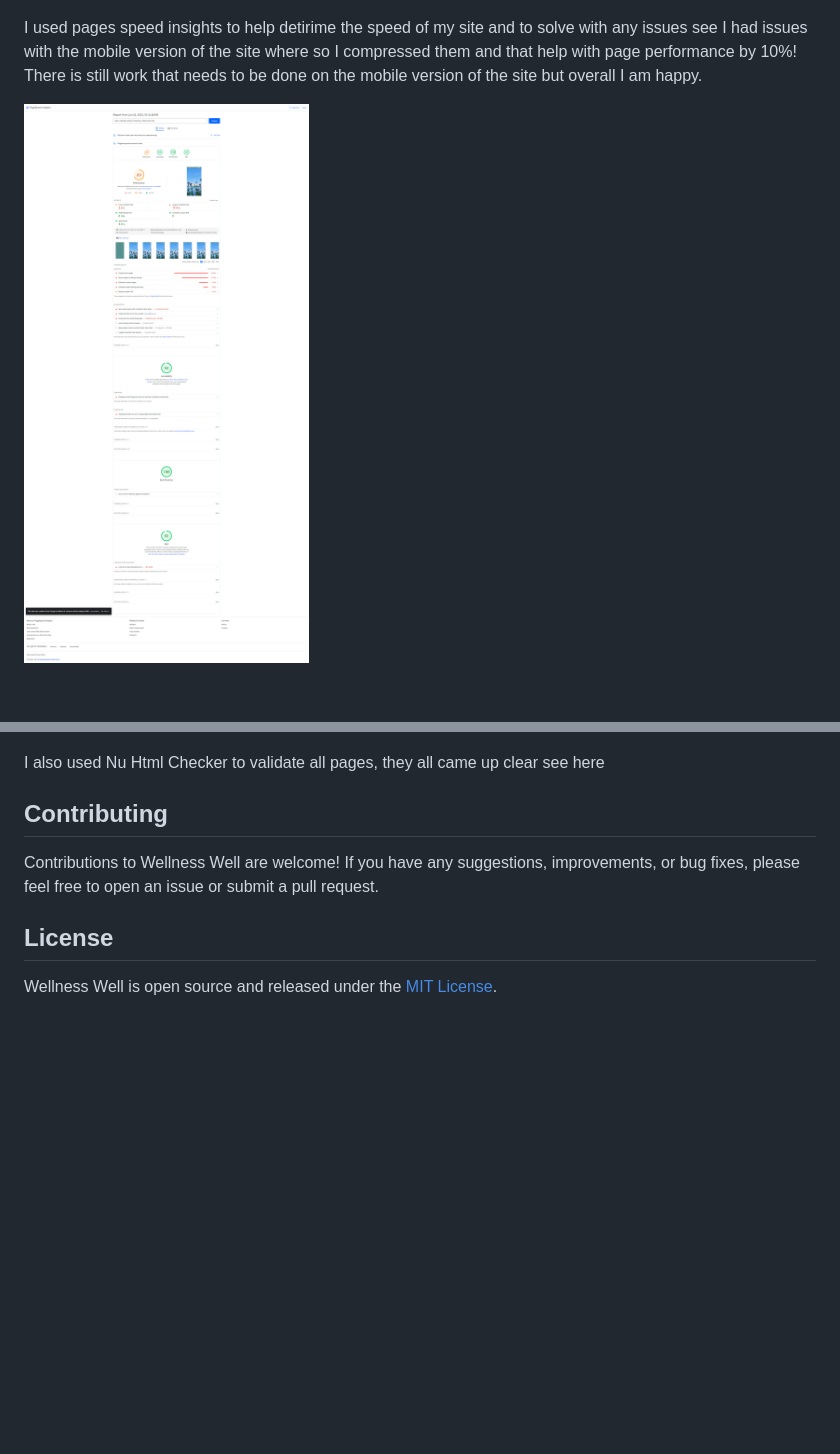
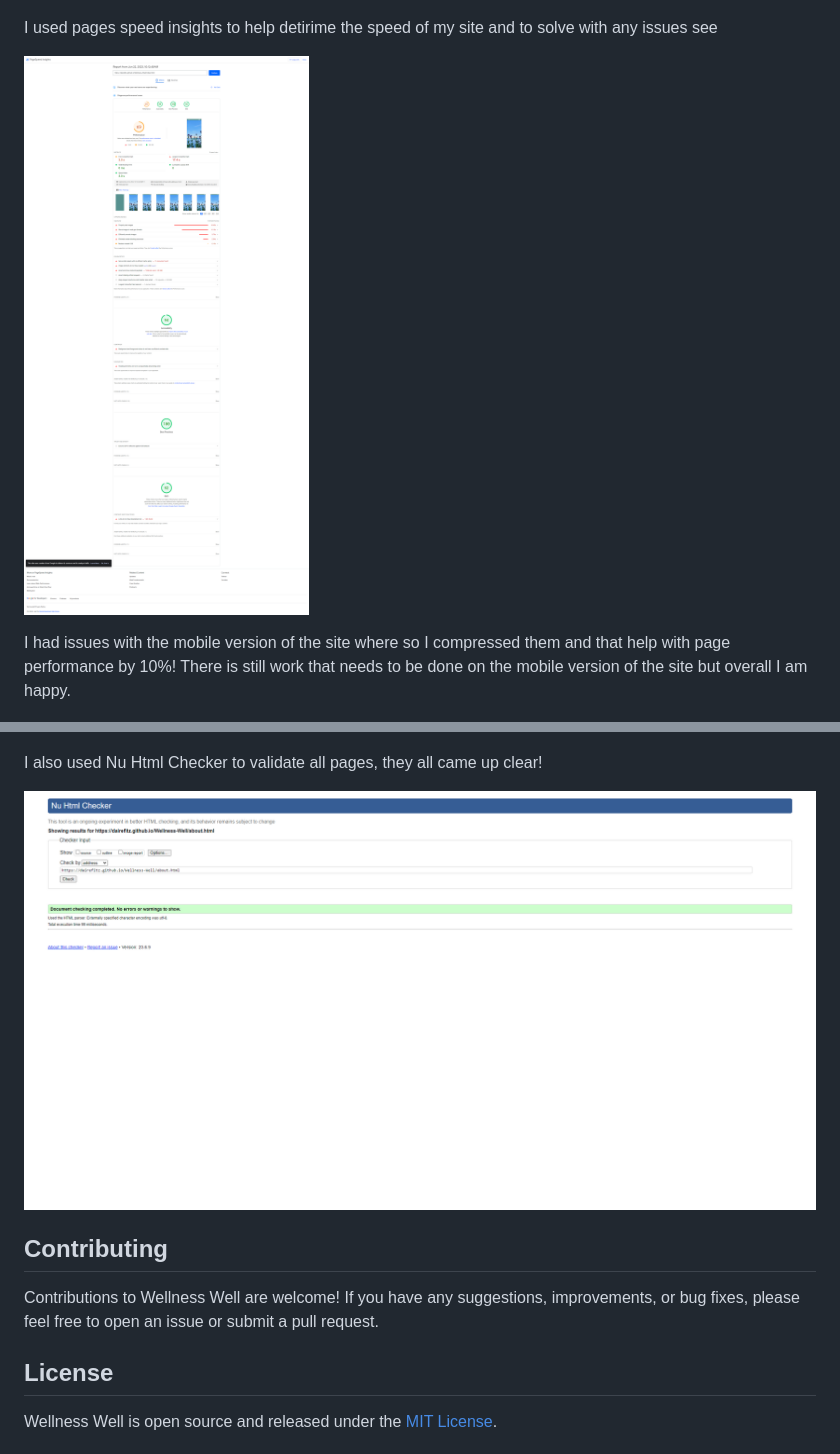
Before and after one commit to DaireFitz/Wellness-Well, a Markdown page: readme.md, 2 parts joined by grey strips. Rendered like a GitHub page; pictures changed too: documentation/wellness-well-w3.png (added); blank space fills up the shorter version.

```diff
--- a/readme.md
+++ b/readme.md
@@ -326,17 +326,21 @@ I am really happy with the site perfomrnace on desktop with all ratings over 90%
 
 
 I used pages speed insights to help detirime the speed of my site and to solve with any issues see
-I had issues with the mobile version of the site where so I compressed them and that help with page performance by 10%! There is still work that needs to be done on the mobile version of the site but overall I am happy.
+
+![Speed Test Mobile](documentation/spped-test-mobile.png)
 
 
-![Speed Test Mobile](documentation/spped-test-mobile.png)
+
+I had issues with the mobile version of the site where so I compressed them and that help with page performance by 10%! There is still work that needs to be done on the mobile version of the site but overall I am happy.
 
 
 ![Speed Test Mobile After](documentation/speed-test-mobile-after.png)
 
 
 
-I also  used Nu Html Checker to validate all pages, they all came up  clear see here
+I also  used Nu Html Checker to validate all pages, they all came up  clear!
+
+![Nu Html Checker](documentation/wellness-well-w3.png)
 
 
 
```
